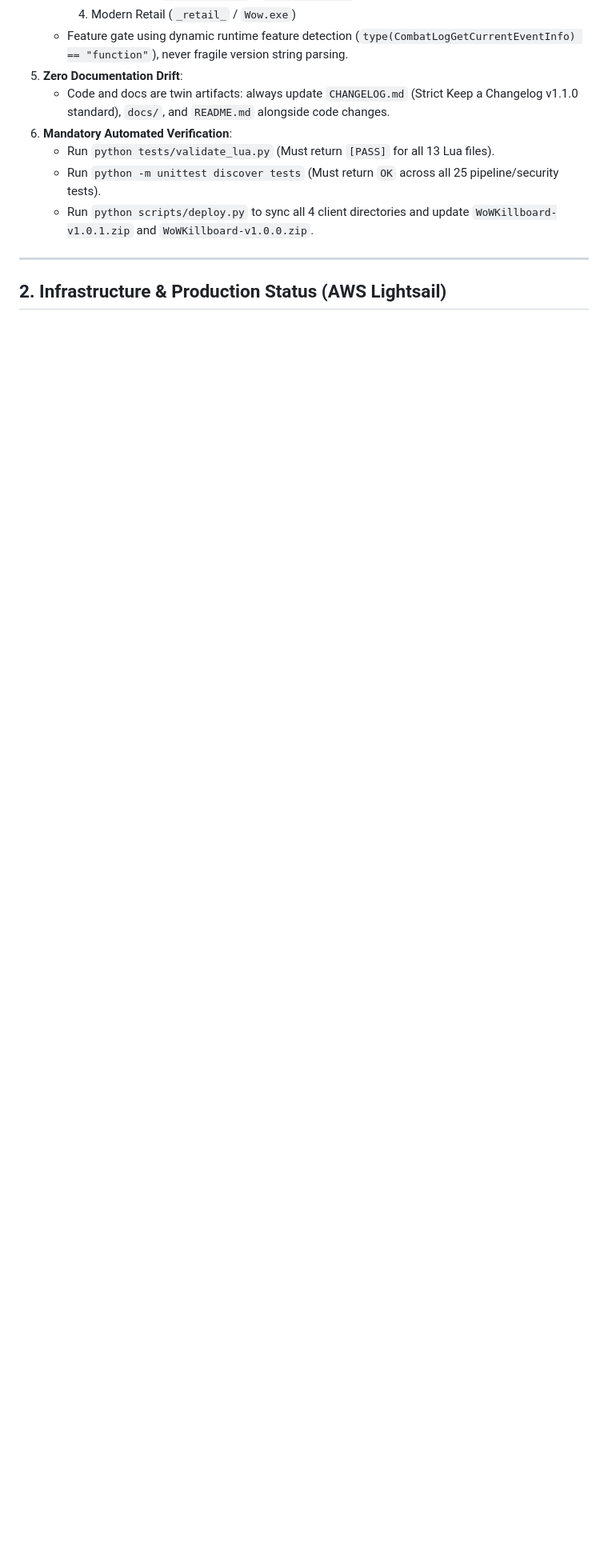
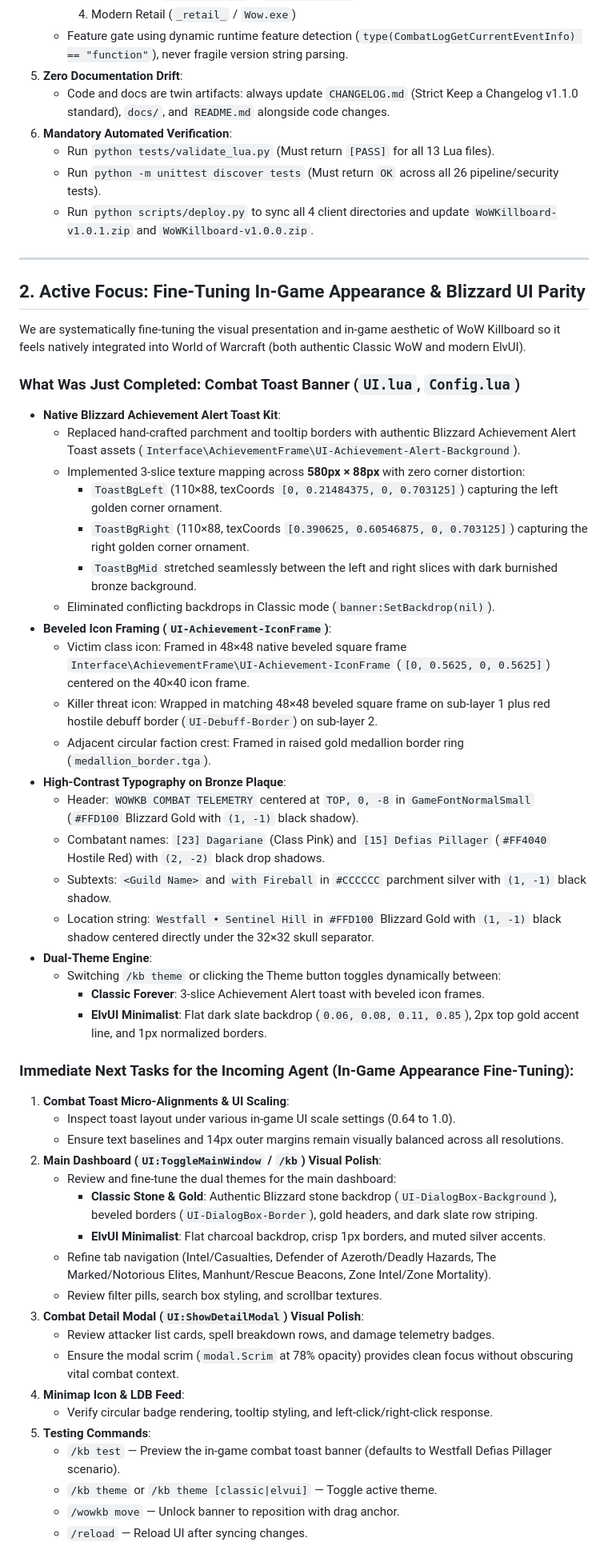
Before and after one commit to dagariane-commits/WoW_Killboard, a Markdown page: docs/AI_SESSION_HANDOFF.md, the part around one of its changes. Shown at 80% size. GitHub-like rendering; blank space fills up the shorter version.

Commit message:
docs: update AI session handoff with in-game appearance fine-tuning focus

```diff
--- a/docs/AI_SESSION_HANDOFF.md
+++ b/docs/AI_SESSION_HANDOFF.md
@@ -28,9 +29,55 @@
    - Code and docs are twin artifacts: always update `CHANGELOG.md` (Strict Keep a Changelog v1.1.0 standard), `docs/`, and `README.md` alongside code changes.
 6. **Mandatory Automated Verification**:
    - Run `python tests/validate_lua.py` (Must return `[PASS]` for all 13 Lua files).
-   - Run `python -m unittest discover tests` (Must return `OK` across all 25 pipeline/security tests).
+   - Run `python -m unittest discover tests` (Must return `OK` across all 26 pipeline/security tests).
    - Run `python scripts/deploy.py` to sync all 4 client directories and update `WoWKillboard-v1.0.1.zip` and `WoWKillboard-v1.0.0.zip`.
 
 ---
 
-## 2. Infrastructure & Production Status (AWS Lightsail)
+## 2. Active Focus: Fine-Tuning In-Game Appearance & Blizzard UI Parity
+
+We are systematically fine-tuning the visual presentation and in-game aesthetic of WoW Killboard so it feels natively integrated into World of Warcraft (both authentic Classic WoW and modern ElvUI).
+
+### What Was Just Completed: Combat Toast Banner (`UI.lua`, `Config.lua`)
+- **Native Blizzard Achievement Alert Toast Kit**:
+  - Replaced hand-crafted parchment and tooltip borders with authentic Blizzard Achievement Alert Toast assets (`Interface\AchievementFrame\UI-Achievement-Alert-Background`).
+  - Implemented 3-slice texture mapping across **580px × 88px** with zero corner distortion:
+    - `ToastBgLeft` (110×88, texCoords `[0, 0.21484375, 0, 0.703125]`) capturing the left golden corner ornament.
+    - `ToastBgRight` (110×88, texCoords `[0.390625, 0.60546875, 0, 0.703125]`) capturing the right golden corner ornament.
+    - `ToastBgMid` stretched seamlessly between the left and right slices with dark burnished bronze background.
+  - Eliminated conflicting backdrops in Classic mode (`banner:SetBackdrop(nil)`).
+- **Beveled Icon Framing (`UI-Achievement-IconFrame`)**:
+  - Victim class icon: Framed in 48×48 native beveled square frame `Interface\AchievementFrame\UI-Achievement-IconFrame` (`[0, 0.5625, 0, 0.5625]`) centered on the 40×40 icon frame.
+  - Killer threat icon: Wrapped in matching 48×48 beveled square frame on sub-layer 1 plus red hostile debuff border (`UI-Debuff-Border`) on sub-layer 2.
+  - Adjacent circular faction crest: Framed in raised gold medallion border ring (`medallion_border.tga`).
+- **High-Contrast Typography on Bronze Plaque**:
+  - Header: `WOWKB COMBAT TELEMETRY` centered at `TOP, 0, -8` in `GameFontNormalSmall` (`#FFD100` Blizzard Gold with `(1, -1)` black shadow).
+  - Combatant names: `[23] Dagariane` (Class Pink) and `[15] Defias Pillager` (`#FF4040` Hostile Red) with `(2, -2)` black drop shadows.
+  - Subtexts: `<Guild Name>` and `with Fireball` in `#CCCCCC` parchment silver with `(1, -1)` black shadow.
+  - Location string: `Westfall • Sentinel Hill` in `#FFD100` Blizzard Gold with `(1, -1)` black shadow centered directly under the 32×32 skull separator.
+- **Dual-Theme Engine**:
+  - Switching `/kb theme` or clicking the Theme button toggles dynamically between:
+    - **Classic Forever**: 3-slice Achievement Alert toast with beveled icon frames.
+    - **ElvUI Minimalist**: Flat dark slate backdrop (`0.06, 0.08, 0.11, 0.85`), 2px top gold accent line, and 1px normalized borders.
+
+### Immediate Next Tasks for the Incoming Agent (In-Game Appearance Fine-Tuning):
+1. **Combat Toast Micro-Alignments & UI Scaling**:
+   - Inspect toast layout under various in-game UI scale settings (0.64 to 1.0).
+   - Ensure text baselines and 14px outer margins remain visually balanced across all resolutions.
+2. **Main Dashboard (`UI:ToggleMainWindow` / `/kb`) Visual Polish**:
+   - Review and fine-tune the dual themes for the main dashboard:
+     - **Classic Stone & Gold**: Authentic Blizzard stone backdrop (`UI-DialogBox-Background`), beveled borders (`UI-DialogBox-Border`), gold headers, and dark slate row striping.
+     - **ElvUI Minimalist**: Flat charcoal backdrop, crisp 1px borders, and muted silver accents.
+   - Refine tab navigation (Intel/Casualties, Defender of Azeroth/Deadly Hazards, The Marked/Notorious Elites, Manhunt/Rescue Beacons, Zone Intel/Zone Mortality).
+   - Review filter pills, search box styling, and scrollbar textures.
+3. **Combat Detail Modal (`UI:ShowDetailModal`) Visual Polish**:
+   - Review attacker list cards, spell breakdown rows, and damage telemetry badges.
+   - Ensure the modal scrim (`modal.Scrim` at 78% opacity) provides clean focus without obscuring vital combat context.
+4. **Minimap Icon & LDB Feed**:
+   - Verify circular badge rendering, tooltip styling, and left-click/right-click response.
+5. **Testing Commands**:
+   - `/kb test` — Preview the in-game combat toast banner (defaults to Westfall Defias Pillager scenario).
+   - `/kb theme` or `/kb theme [classic|elvui]` — Toggle active theme.
+   - `/wowkb move` — Unlock banner to reposition with drag anchor.
+   - `/reload` — Reload UI after syncing changes.
+
```
Also changed, not shown: other parts of docs/AI_SESSION_HANDOFF.md (+11 -13 lines).
